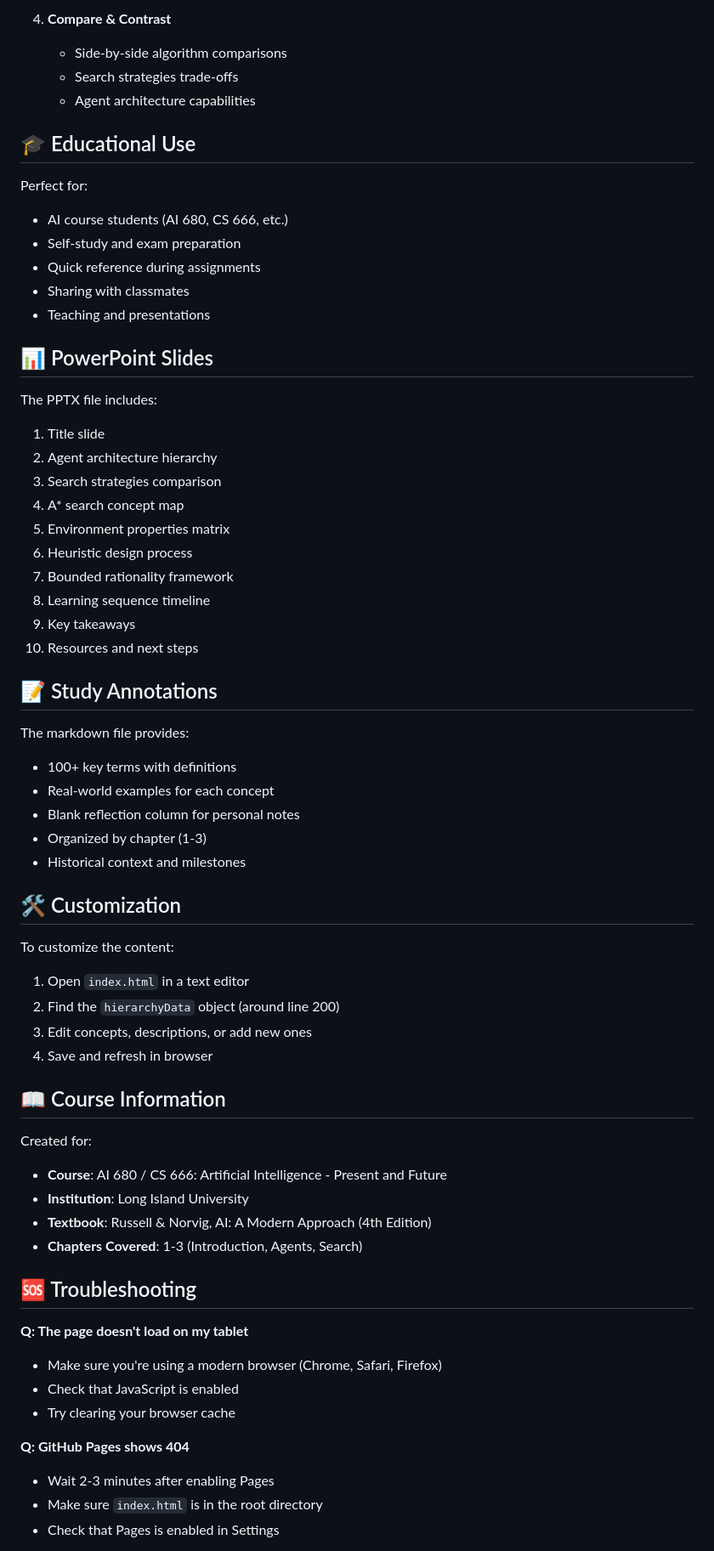
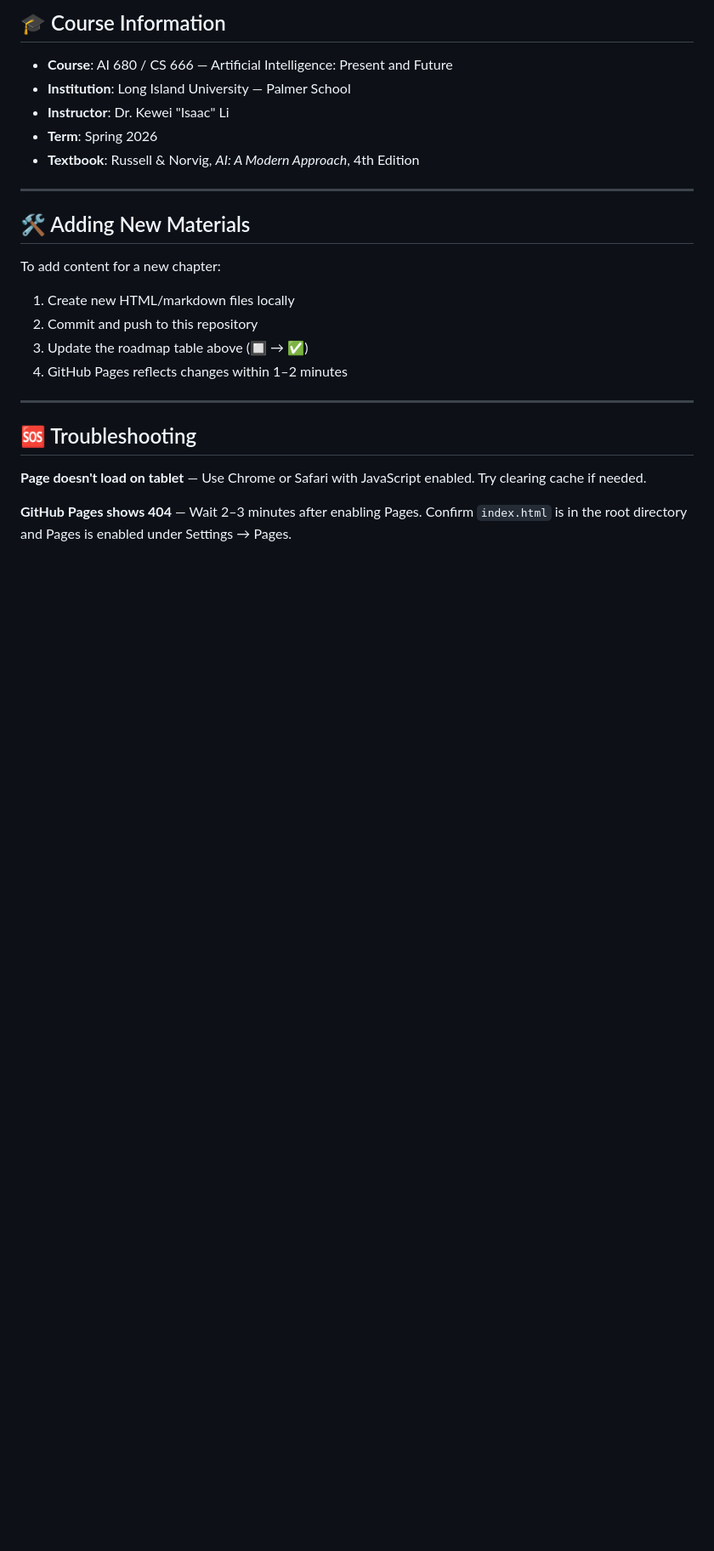
Before and after one commit to kyle-sherman-projects/ai-concepts, a Markdown page: README.md, the part around one of its changes. Shown at 85% size. GitHub-like rendering; blank space fills up the shorter version.

```diff
--- a/README.md
+++ b/README.md
@@ -39,66 +66,28 @@ The web app includes four interactive views:
 
-4. **Compare & Contrast**
-   - Side-by-side algorithm comparisons
-   - Search strategies trade-offs
-   - Agent architecture capabilities
+## 🎓 Course Information
 
-## 🎓 Educational Use
+- **Course**: AI 680 / CS 666 — Artificial Intelligence: Present and Future
+- **Institution**: Long Island University — Palmer School
+- **Instructor**: Dr. Kewei "Isaac" Li
+- **Term**: Spring 2026
+- **Textbook**: Russell & Norvig, *AI: A Modern Approach*, 4th Edition
 
-Perfect for:
-- AI course students (AI 680, CS 666, etc.)
-- Self-study and exam preparation
-- Quick reference during assignments
-- Sharing with classmates
-- Teaching and presentations
+---
 
-## 📊 PowerPoint Slides
+## 🛠️ Adding New Materials
 
-The PPTX file includes:
-1. Title slide
-2. Agent architecture hierarchy
-3. Search strategies comparison
-4. A* search concept map
-5. Environment properties matrix
-6. Heuristic design process
-7. Bounded rationality framework
-8. Learning sequence timeline
-9. Key takeaways
-10. Resources and next steps
+To add content for a new chapter:
 
-## 📝 Study Annotations
+1. Create new HTML/markdown files locally
+2. Commit and push to this repository
+3. Update the roadmap table above (🔲 → ✅)
+4. GitHub Pages reflects changes within 1–2 minutes
 
-The markdown file provides:
-- 100+ key terms with definitions
-- Real-world examples for each concept
-- Blank reflection column for personal notes
-- Organized by chapter (1-3)
-- Historical context and milestones
-
-## 🛠️ Customization
-
-To customize the content:
-1. Open `index.html` in a text editor
-2. Find the `hierarchyData` object (around line 200)
-3. Edit concepts, descriptions, or add new ones
-4. Save and refresh in browser
-
-## 📖 Course Information
-
-Created for:
-- **Course**: AI 680 / CS 666: Artificial Intelligence - Present and Future
-- **Institution**: Long Island University
-- **Textbook**: Russell & Norvig, AI: A Modern Approach (4th Edition)
-- **Chapters Covered**: 1-3 (Introduction, Agents, Search)
+---
 
 ## 🆘 Troubleshooting
 
-**Q: The page doesn't load on my tablet**
-- Make sure you're using a modern browser (Chrome, Safari, Firefox)
-- Check that JavaScript is enabled
-- Try clearing your browser cache
+**Page doesn't load on tablet** — Use Chrome or Safari with JavaScript enabled. Try clearing cache if needed.
 
-**Q: GitHub Pages shows 404**
-- Wait 2-3 minutes after enabling Pages
-- Make sure `index.html` is in the root directory
-- Check that Pages is enabled in Settings
+**GitHub Pages shows 404** — Wait 2–3 minutes after enabling Pages. Confirm `index.html` is in the root directory and Pages is enabled under Settings → Pages.
 
```
Also changed, not shown: other parts of README.md (+60 -43 lines).
